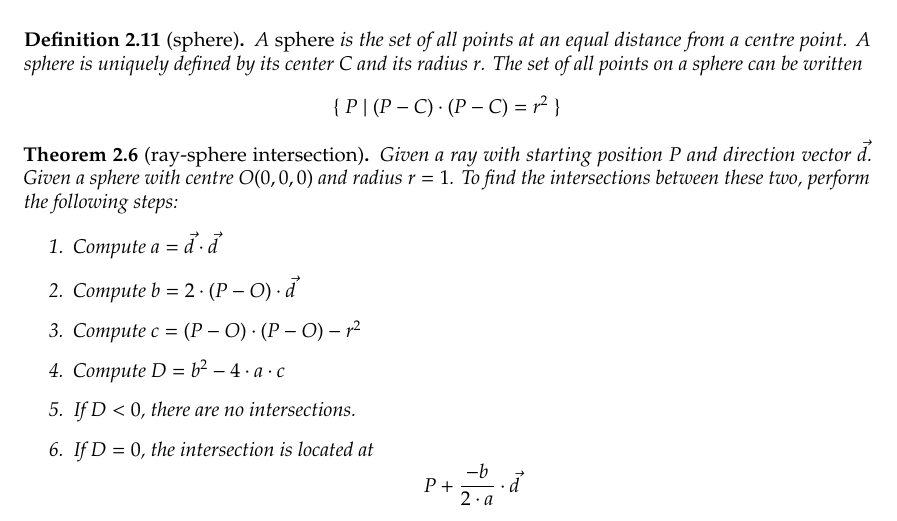
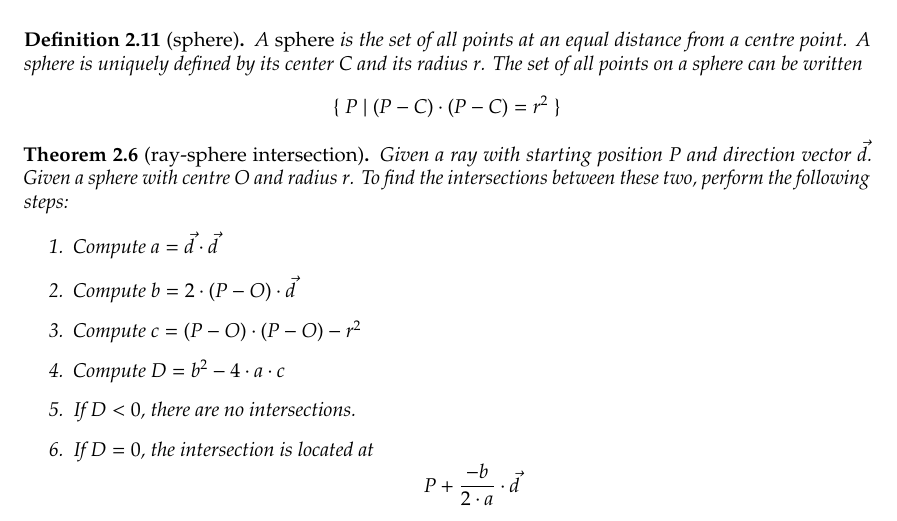
Before and after one commit to fvogels/raytracer-companion-website, a LaTeX thesis (reference/reference.tex, which reads reference/3dgeom.tex): part of page 8 of 28, cut so that both start at the same text. Compiled offline with pdfLaTeX.

Commit message:
Reference

```diff
--- a/reference/3dgeom.tex
+++ b/reference/3dgeom.tex
@@ -356,7 +356,7 @@ of all points on a sphere can be written
 
 \begin{theorem}[ray-sphere intersection]
 Given a ray with starting position $P$ and direction vector $\vec d$.
-Given a sphere with centre $O(0,0,0)$ and radius $r = 1$.
+Given a sphere with centre $O$ and radius $r$.
 To find the intersections between these two, perform the following steps:
 \begin{enumerate}
   \item Compute $a = \vec d \cdot \vec d$
```
